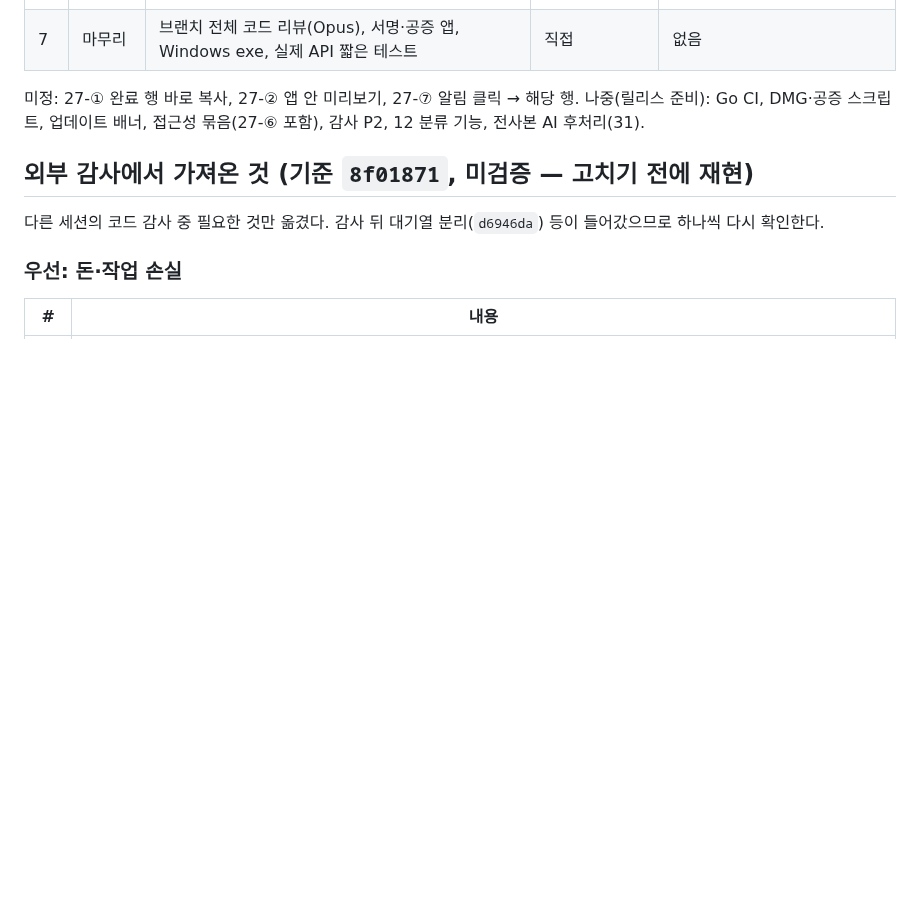
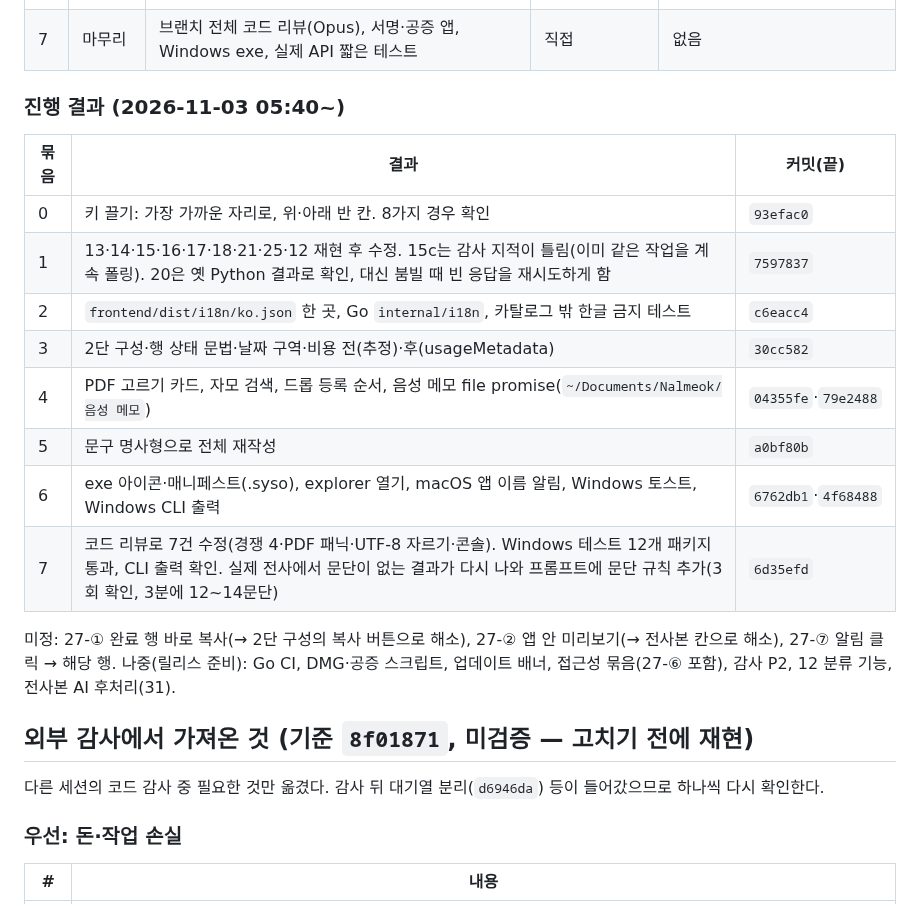
Before and after one commit to jseook11/nalmeok, a Markdown page: docs/feedback-2026-11-03.md, the part around the change. Drawn GitHub-style; blank space fills up the shorter version.

Commit message:
docs: 작업 계획 진행 결과 정리

```diff
--- a/docs/feedback-2026-11-03.md
+++ b/docs/feedback-2026-11-03.md
@@ -40,7 +40,20 @@
 | 6 | 플랫폼 마감 | Windows: 5 폴더 열기 exit 1, 6 아이콘, 23 완료 알림·CLI 출력. macOS: 29 앱 이름으로 알림·클릭하면 앱으로. 공통: 새 로고를 앱·exe·알림에 적용 | dlaude/Opus | 5·23·29 완료(Windows 실기 확인 남음) |
 | 7 | 마무리 | 브랜치 전체 코드 리뷰(Opus), 서명·공증 앱, Windows exe, 실제 API 짧은 테스트 | 직접 | 없음 |
 
-미정: 27-① 완료 행 바로 복사, 27-② 앱 안 미리보기, 27-⑦ 알림 클릭 → 해당 행.
+### 진행 결과 (2026-11-03 05:40~)
+
+| 묶음 | 결과 | 커밋(끝) |
+|---|---|---|
+| 0 | 키 끌기: 가장 가까운 자리로, 위·아래 반 칸. 8가지 경우 확인 | `93efac0` |
+| 1 | 13·14·15·16·17·18·21·25·12 재현 후 수정. 15c는 감사 지적이 틀림(이미 같은 작업을 계속 폴링). 20은 옛 Python 결과로 확인, 대신 붐빌 때 빈 응답을 재시도하게 함 | `7597837` |
+| 2 | `frontend/dist/i18n/ko.json` 한 곳, Go `internal/i18n`, 카탈로그 밖 한글 금지 테스트 | `c6eacc4` |
+| 3 | 2단 구성·행 상태 문법·날짜 구역·비용 전(추정)·후(usageMetadata) | `30cc582` |
+| 4 | PDF 고르기 카드, 자모 검색, 드롭 등록 순서, 음성 메모 file promise(`~/Documents/Nalmeok/음성 메모`) | `04355fe`·`79e2488` |
+| 5 | 문구 명사형으로 전체 재작성 | `a0bf80b` |
+| 6 | exe 아이콘·매니페스트(.syso), explorer 열기, macOS 앱 이름 알림, Windows 토스트, Windows CLI 출력 | `6762db1`·`4f68488` |
+| 7 | 코드 리뷰로 7건 수정(경쟁 4·PDF 패닉·UTF-8 자르기·콘솔). Windows 테스트 12개 패키지 통과, CLI 출력 확인. 실제 전사에서 문단이 없는 결과가 다시 나와 프롬프트에 문단 규칙 추가(3회 확인, 3분에 12~14문단) | `6d35efd` |
+
+미정: 27-① 완료 행 바로 복사(→ 2단 구성의 복사 버튼으로 해소), 27-② 앱 안 미리보기(→ 전사본 칸으로 해소), 27-⑦ 알림 클릭 → 해당 행.
 나중(릴리스 준비): Go CI, DMG·공증 스크립트, 업데이트 배너, 접근성 묶음(27-⑥ 포함), 감사 P2, 12 분류 기능, 전사본 AI 후처리(31).
 
 ## 외부 감사에서 가져온 것 (기준 `8f01871`, 미검증 — 고치기 전에 재현)
```
